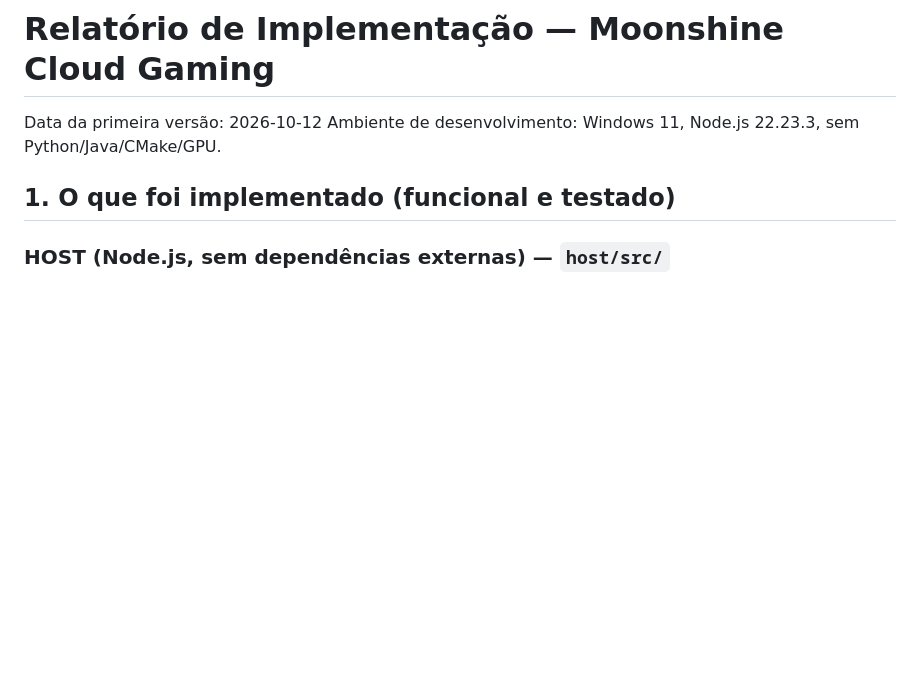
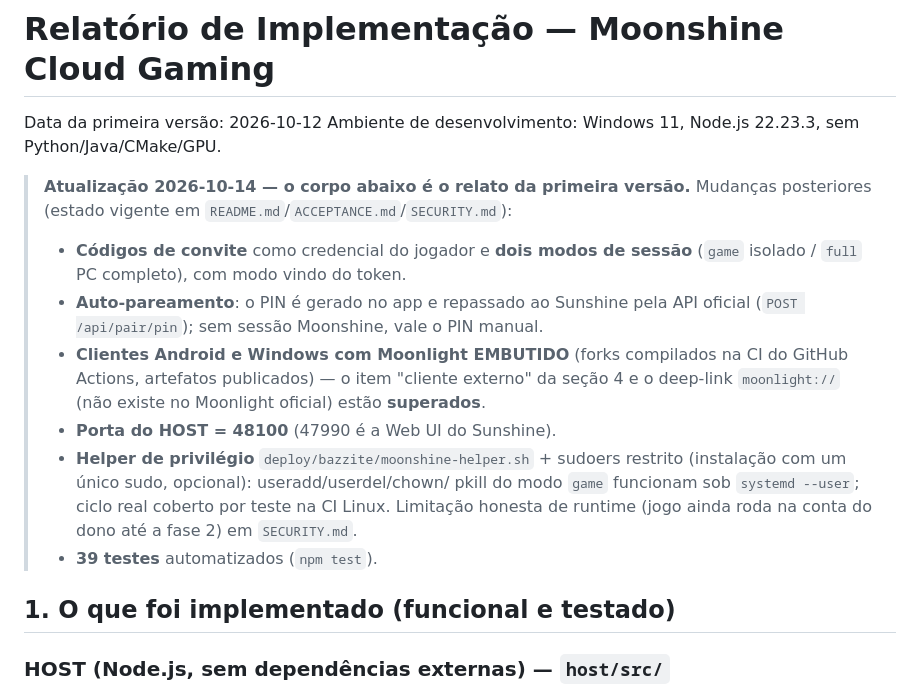
Before and after one commit to FaelSemW/moonshine, a Markdown page: docs/REPORT.md, the part around the change. GitHub-like rendering; blank space fills up the shorter version.

Commit message:
REPORT: bloco de atualizacao 2026-10-14 (convites, auto-pair, apps embutidos, helper, 39 testes)

```diff
--- a/docs/REPORT.md
+++ b/docs/REPORT.md
@@ -2,6 +2,24 @@
 
 Data da primeira versão: 2026-10-12
 Ambiente de desenvolvimento: Windows 11, Node.js 22.23.3, sem Python/Java/CMake/GPU.
+
+> **Atualização 2026-10-14 — o corpo abaixo é o relato da primeira versão.**
+> Mudanças posteriores (estado vigente em `README.md`/`ACCEPTANCE.md`/`SECURITY.md`):
+> - **Códigos de convite** como credencial do jogador e **dois modos de sessão**
+>   (`game` isolado / `full` PC completo), com modo vindo do token.
+> - **Auto-pareamento**: o PIN é gerado no app e repassado ao Sunshine pela API
+>   oficial (`POST /api/pair/pin`); sem sessão Moonshine, vale o PIN manual.
+> - **Clientes Android e Windows com Moonlight EMBUTIDO** (forks compilados na
+>   CI do GitHub Actions, artefatos publicados) — o item "cliente externo" da
+>   seção 4 e o deep-link `moonlight://` (não existe no Moonlight oficial)
+>   estão **superados**.
+> - **Porta do HOST = 48100** (47990 é a Web UI do Sunshine).
+> - **Helper de privilégio** `deploy/bazzite/moonshine-helper.sh` + sudoers
+>   restrito (instalação com um único sudo, opcional): useradd/userdel/chown/
+>   pkill do modo `game` funcionam sob `systemd --user`; ciclo real coberto por
+>   teste na CI Linux. Limitação honesta de runtime (jogo ainda roda na conta do
+>   dono até a fase 2) em `SECURITY.md`.
+> - **39 testes** automatizados (`npm test`).
 
 ## 1. O que foi implementado (funcional e testado)
 
```
